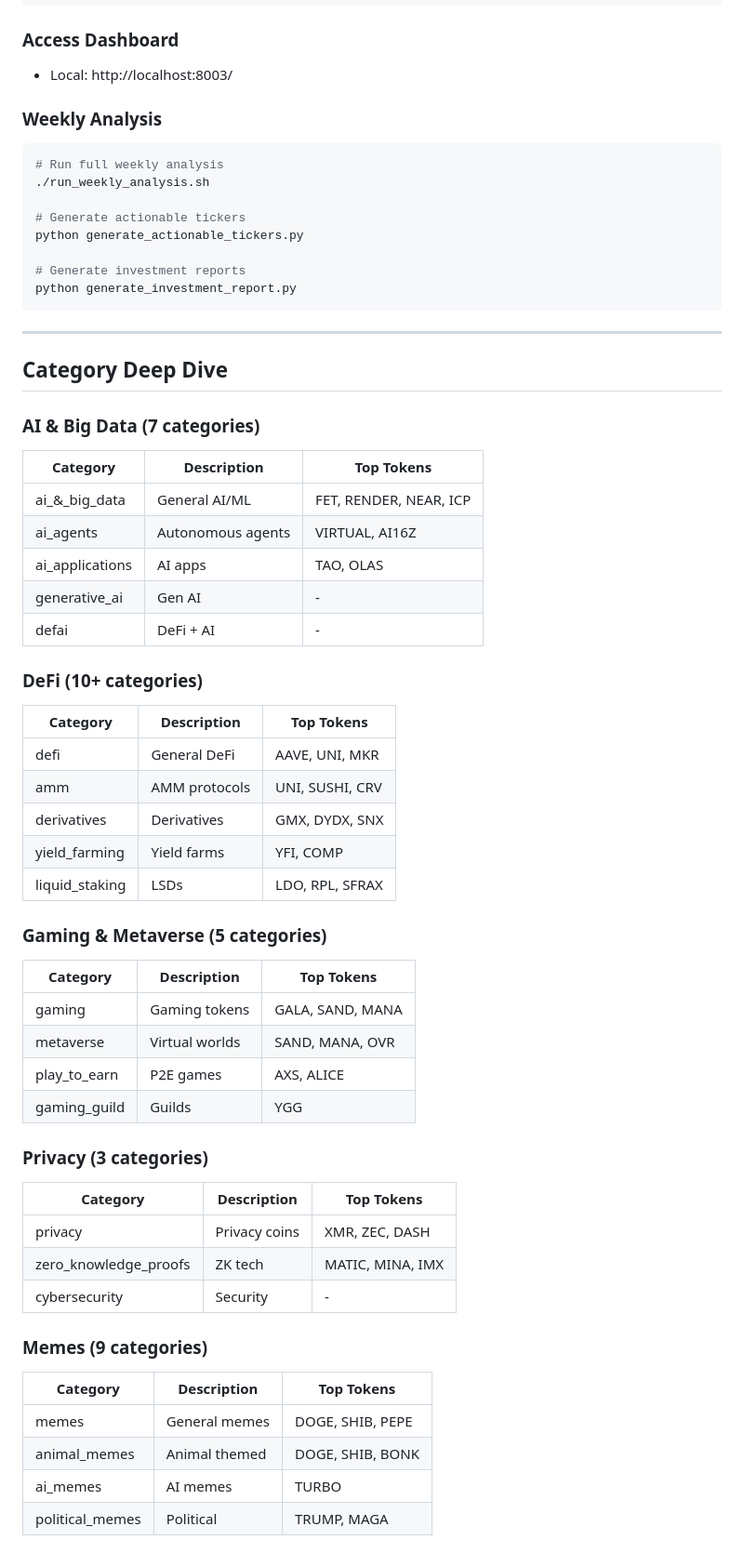
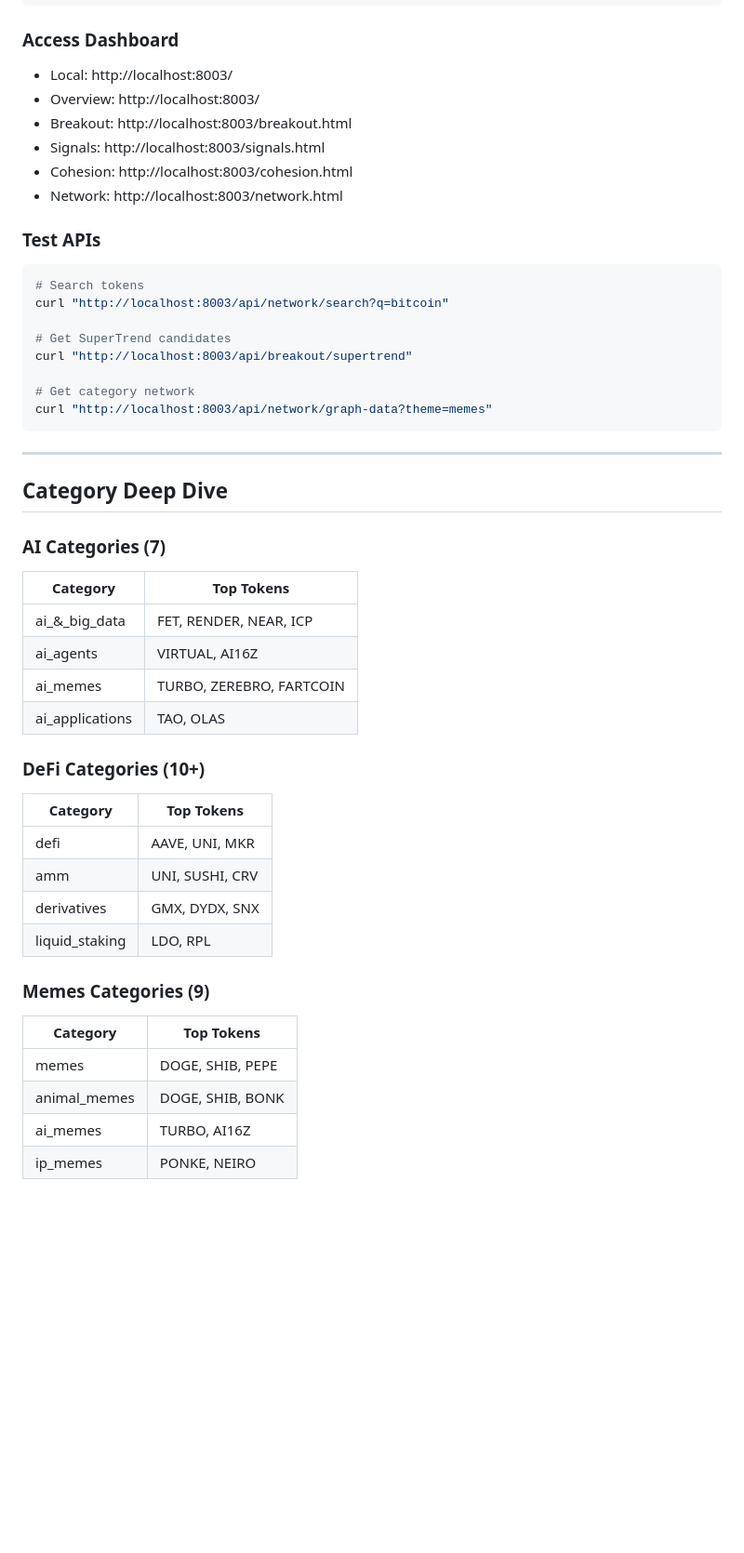
Before and after one commit to cschung7/WWAI-Crypto-Sector-Rotation, a Markdown page: CLAUDE.md, the part around one of its changes. Shown at 93% size. GitHub-like rendering; blank space fills up the shorter version.

````diff
--- a/CLAUDE.md
+++ b/CLAUDE.md
@@ -145,61 +197,49 @@ uvicorn main:app --host 0.0.0.0 --port 8003 --reload
 
 ### Access Dashboard
 - Local: http://localhost:8003/
+- Overview: http://localhost:8003/
+- Breakout: http://localhost:8003/breakout.html
+- Signals: http://localhost:8003/signals.html
+- Cohesion: http://localhost:8003/cohesion.html
+- Network: http://localhost:8003/network.html
 
-### Weekly Analysis
+### Test APIs
 ```bash
-# Run full weekly analysis
-./run_weekly_analysis.sh
+# Search tokens
+curl "http://localhost:8003/api/network/search?q=bitcoin"
 
-# Generate actionable tickers
-python generate_actionable_tickers.py
+# Get SuperTrend candidates
+curl "http://localhost:8003/api/breakout/supertrend"
 
-# Generate investment reports
-python generate_investment_report.py
+# Get category network
+curl "http://localhost:8003/api/network/graph-data?theme=memes"
 ```
 
 ---
 
 ## Category Deep Dive
 
-### AI & Big Data (7 categories)
-| Category | Description | Top Tokens |
-|----------|-------------|------------|
-| ai_&_big_data | General AI/ML | FET, RENDER, NEAR, ICP |
-| ai_agents | Autonomous agents | VIRTUAL, AI16Z |
-| ai_applications | AI apps | TAO, OLAS |
-| generative_ai | Gen AI | - |
-| defai | DeFi + AI | - |
+### AI Categories (7)
+| Category | Top Tokens |
+|----------|------------|
+| ai_&_big_data | FET, RENDER, NEAR, ICP |
+| ai_agents | VIRTUAL, AI16Z |
+| ai_memes | TURBO, ZEREBRO, FARTCOIN |
+| ai_applications | TAO, OLAS |
 
-### DeFi (10+ categories)
-| Category | Description | Top Tokens |
-|----------|-------------|------------|
-| defi | General DeFi | AAVE, UNI, MKR |
-| amm | AMM protocols | UNI, SUSHI, CRV |
-| derivatives | Derivatives | GMX, DYDX, SNX |
-| yield_farming | Yield farms | YFI, COMP |
-| liquid_staking | LSDs | LDO, RPL, SFRAX |
+### DeFi Categories (10+)
+| Category | Top Tokens |
+|----------|------------|
+| defi | AAVE, UNI, MKR |
+| amm | UNI, SUSHI, CRV |
+| derivatives | GMX, DYDX, SNX |
+| liquid_staking | LDO, RPL |
 
-### Gaming & Metaverse (5 categories)
-| Category | Description | Top Tokens |
-|----------|-------------|------------|
-| gaming | Gaming tokens | GALA, SAND, MANA |
-| metaverse | Virtual worlds | SAND, MANA, OVR |
-| play_to_earn | P2E games | AXS, ALICE |
-| gaming_guild | Guilds | YGG |
+### Memes Categories (9)
+| Category | Top Tokens |
+|----------|------------|
+| memes | DOGE, SHIB, PEPE |
+| animal_memes | DOGE, SHIB, BONK |
+| ai_memes | TURBO, AI16Z |
+| ip_memes | PONKE, NEIRO |
 
-### Privacy (3 categories)
-| Category | Description | Top Tokens |
-|----------|-------------|------------|
-| privacy | Privacy coins | XMR, ZEC, DASH |
-| zero_knowledge_proofs | ZK tech | MATIC, MINA, IMX |
-| cybersecurity | Security | - |
-
-### Memes (9 categories)
-| Category | Description | Top Tokens |
-|----------|-------------|------------|
-| memes | General memes | DOGE, SHIB, PEPE |
-| animal_memes | Animal themed | DOGE, SHIB, BONK |
-| ai_memes | AI memes | TURBO |
-| political_memes | Political | TRUMP, MAGA |
-
````
Also changed, not shown: other parts of CLAUDE.md (+148 -146 lines), analysis/QA_investment_questions.md (added, +345 -0 lines).
